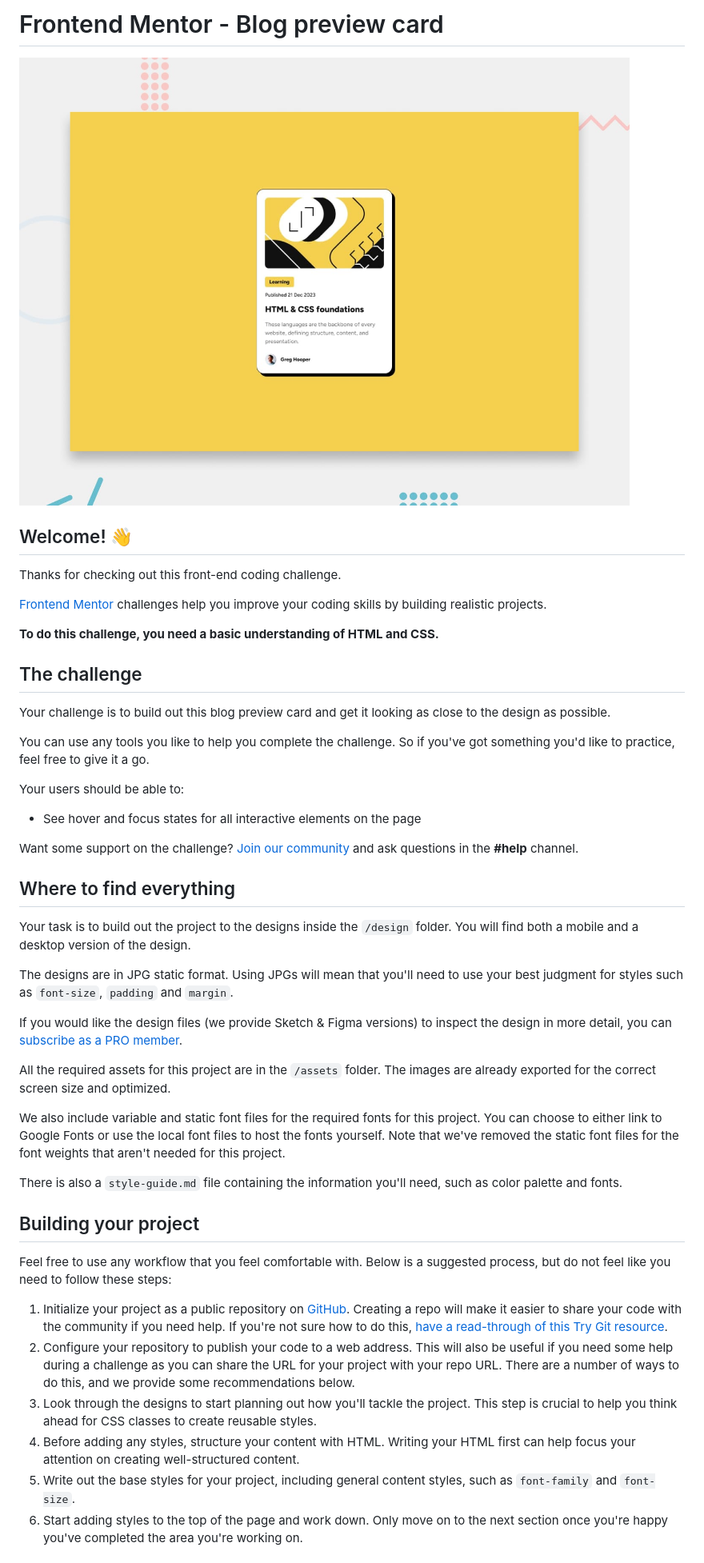
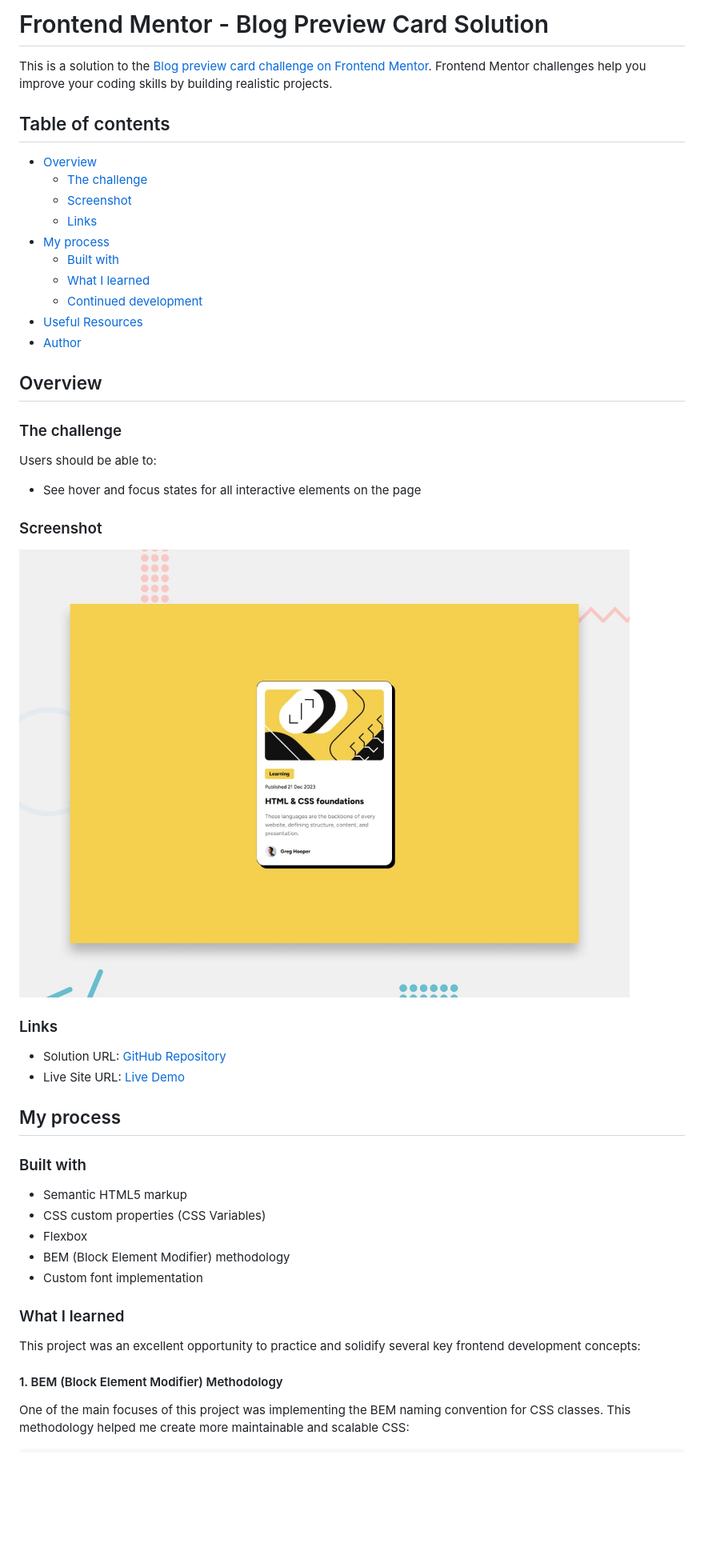
Before and after one commit to twelvegoats/FEM_blog_preview_card, a Markdown page: README.md, the part around the change printed below. Shown: that part at 80% size. GitHub-like rendering; blank space fills up the shorter version.

```diff
--- a/README.md
+++ b/README.md
@@ -1,49 +1,52 @@
-# Frontend Mentor - Blog preview card
+# Frontend Mentor - Blog Preview Card Solution
 
-![Design preview for the Blog preview card coding challenge](./preview.jpg)
+This is a solution to the [Blog preview card challenge on Frontend Mentor](https://www.frontendmentor.io/challenges/blog-preview-card-ckPaj01IcS). Frontend Mentor challenges help you improve your coding skills by building realistic projects.
 
-## Welcome! 👋
+## Table of contents
 
-Thanks for checking out this front-end coding challenge.
+- [Overview](#overview)
+  - [The challenge](#the-challenge)
+  - [Screenshot](#screenshot)
+  - [Links](#links)
+- [My process](#my-process)
+  - [Built with](#built-with)
+  - [What I learned](#what-i-learned)
+  - [Continued development](#continued-development)
+- [Useful Resources](#useful-resources)
+- [Author](#author)
 
-[Frontend Mentor](https://www.frontendmentor.io) challenges help you improve your coding skills by building realistic projects.
+## Overview
 
-**To do this challenge, you need a basic understanding of HTML and CSS.**
+### The challenge
 
-## The challenge
-
-Your challenge is to build out this blog preview card and get it looking as close to the design as possible.
-
-You can use any tools you like to help you complete the challenge. So if you've got something you'd like to practice, feel free to give it a go.
-
-Your users should be able to:
+Users should be able to:
 
 - See hover and focus states for all interactive elements on the page
 
-Want some support on the challenge? [Join our community](https://www.frontendmentor.io/community) and ask questions in the **#help** channel.
+### Screenshot
 
-## Where to find everything
+![](./preview.jpg)
 
-Your task is to build out the project to the designs inside the `/design` folder. You will find both a mobile and a desktop version of the design.
+### Links
 
-The designs are in JPG static format. Using JPGs will mean that you'll need to use your best judgment for styles such as `font-size`, `padding` and `margin`.
+- Solution URL: [GitHub Repository](https://github.com/twelvegoats/FEM_blog_preview_card)
+- Live Site URL: [Live Demo](https://twelvegoats.github.io/FEM_blog_preview_card/)
 
-If you would like the design files (we provide Sketch & Figma versions) to inspect the design in more detail, you can [subscribe as a PRO member](https://www.frontendmentor.io/pro).
+## My process
 
-All the required assets for this project are in the `/assets` folder. The images are already exported for the correct screen size and optimized.
+### Built with
 
-We also include variable and static font files for the required fonts for this project. You can choose to either link to Google Fonts or use the local font files to host the fonts yourself. Note that we've removed the static font files for the font weights that aren't needed for this project.
+- Semantic HTML5 markup
+- CSS custom properties (CSS Variables)
+- Flexbox
+- BEM (Block Element Modifier) methodology
+- Custom font implementation
 
-There is also a `style-guide.md` file containing the information you'll need, such as color palette and fonts.
+### What I learned
 
-## Building your project
+This project was an excellent opportunity to practice and solidify several key frontend development concepts:
 
-Feel free to use any workflow that you feel comfortable with. Below is a suggested process, but do not feel like you need to follow these steps:
+#### 1. BEM (Block Element Modifier) Methodology
 
-1. Initialize your project as a public repository on [GitHub](https://github.com/). Creating a repo will make it easier to share your code with the community if you need help. If you're not sure how to do this, [have a read-through of this Try Git resource](https://try.github.io/).
-2. Configure your repository to publish your code to a web address. This will also be useful if you need some help during a challenge as you can share the URL for your project with your repo URL. There are a number of ways to do this, and we provide some recommendations below.
-3. Look through the designs to start planning out how you'll tackle the project. This step is crucial to help you think ahead for CSS classes to create reusable styles.
-4. Before adding any styles, structure your content with HTML. Writing your HTML first can help focus your attention on creating well-structured content.
-5. Write out the base styles for your project, including general content styles, such as `font-family` and `font-size`.
-6. Start adding styles to the top of the page and work down. Only move on to the next section once you're happy you've completed the area you're working on.
+One of the main focuses of this project was implementing the BEM naming convention for CSS classes. This methodology helped me create more maintainable and scalable CSS:
 
```
Also changed, not shown: other parts of README.md (+120 -25 lines).
